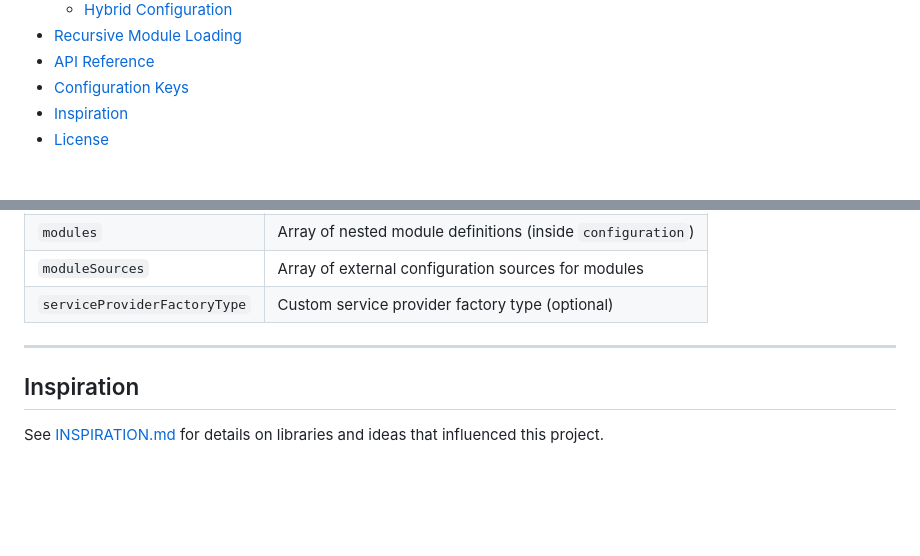
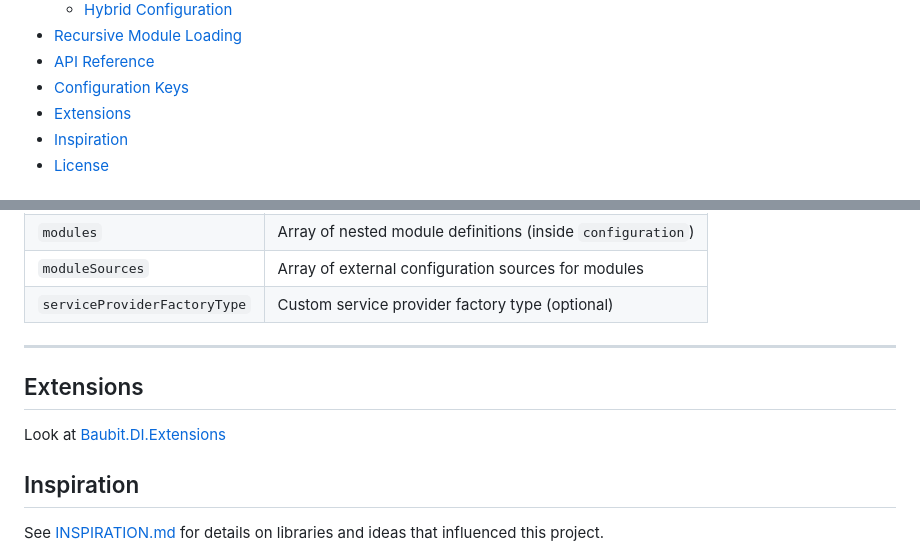
Before and after one commit to pnagoorkar/Baubit.DI, a Markdown page: README.md, 2 parts joined by grey strips. GitHub-like rendering; blank space fills up the shorter version.

Commit message:
Add Extensions section to README
Added a section about extensions with a link to Baubit.DI.Extensions.

```diff
--- a/README.md
+++ b/README.md
@@ -27,6 +27,7 @@ Modularity framework for .NET with configuration-driven module composition.
 - [Recursive Module Loading](#recursive-module-loading)
 - [API Reference](#api-reference)
 - [Configuration Keys](#configuration-keys)
+- [Extensions](#extensions)
 - [Inspiration](#inspiration)
 - [License](#license)
 
@@ -445,6 +446,9 @@ Extension methods for serializing modules.
 | `moduleSources` | Array of external configuration sources for modules |
 | `serviceProviderFactoryType` | Custom service provider factory type (optional) |
 ---
+## Extensions
+Look at [Baubit.DI.Extensions](https://github.com/pnagoorkar/Baubit.DI.Extensions)
+
 ## Inspiration
 
 See [INSPIRATION.md](./INSPIRATION.md) for details on libraries and ideas that influenced this project.
```
